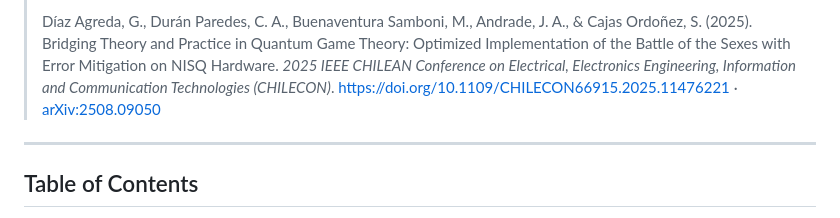
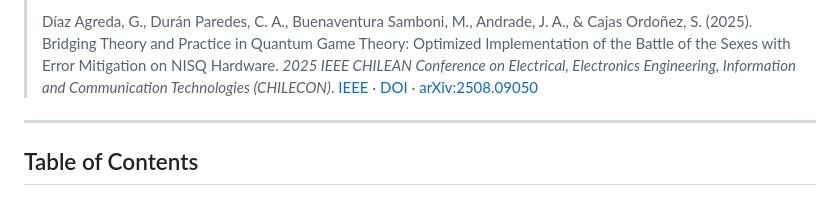
Before and after one commit to GermanDarDiaz/Quantum-Volunteer-s-Dilemma, a Markdown page: README.md, the part around the change. GitHub-like rendering.

Commit message:
Add IEEE Xplore link to BoS paper citation

```diff
--- a/README.md
+++ b/README.md
@@ -22,7 +22,7 @@
 >
 > Díaz Agreda, G., Durán Paredes, C. A., Buenaventura Samboni, M., Andrade, J. A., & Cajas Ordoñez, S. (2025). Bridging Theory and Practice in Quantum Game Theory: Optimized Implementation of the Battle of the Sexes with Error Mitigation on NISQ Hardware.
 > *2025 IEEE CHILEAN Conference on Electrical, Electronics Engineering, Information and Communication Technologies (CHILECON)*.
-> [https://doi.org/10.1109/CHILECON66915.2025.11476221](https://doi.org/10.1109/CHILECON66915.2025.11476221) · [arXiv:2508.09050](https://arxiv.org/abs/2508.09050)
+> [IEEE](https://ieeexplore.ieee.org/document/11476221) · [DOI](https://doi.org/10.1109/CHILECON66915.2025.11476221) · [arXiv:2508.09050](https://arxiv.org/abs/2508.09050)
 
 ---
 
```
